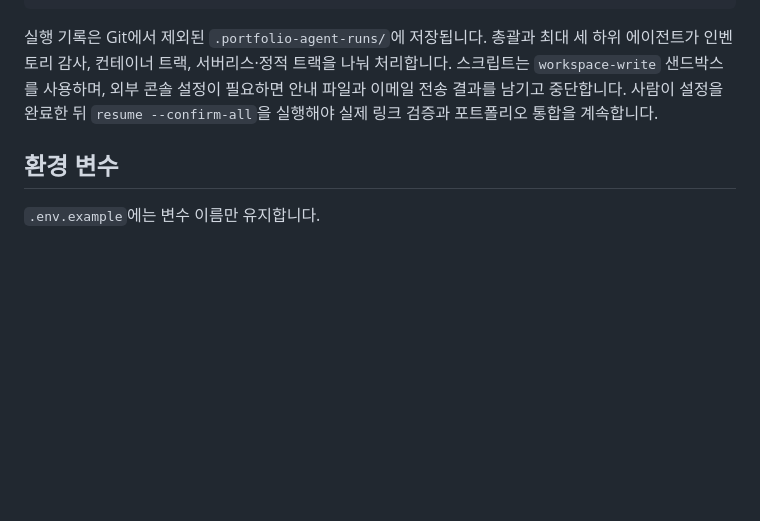
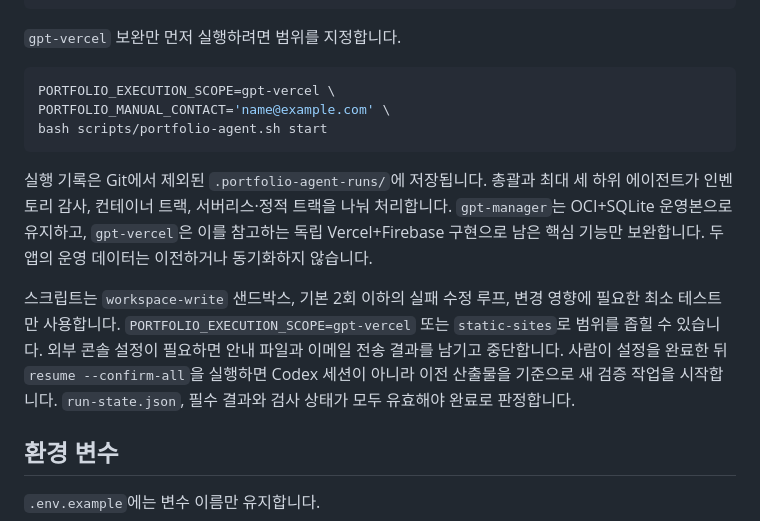
Before and after one commit to memilmuk82/memilmuk82-portfolio, a Markdown page: README.md, the part around the change. GitHub-like rendering; blank space fills up the shorter version.

Commit message:
docs: document gpt-vercel completion workflow

````diff
--- a/README.md
+++ b/README.md
@@ -60,7 +60,17 @@ bash scripts/portfolio-agent.sh report
 bash scripts/portfolio-agent.sh stop
 ```
 
-실행 기록은 Git에서 제외된 `.portfolio-agent-runs/`에 저장됩니다. 총괄과 최대 세 하위 에이전트가 인벤토리 감사, 컨테이너 트랙, 서버리스·정적 트랙을 나눠 처리합니다. 스크립트는 `workspace-write` 샌드박스를 사용하며, 외부 콘솔 설정이 필요하면 안내 파일과 이메일 전송 결과를 남기고 중단합니다. 사람이 설정을 완료한 뒤 `resume --confirm-all`을 실행해야 실제 링크 검증과 포트폴리오 통합을 계속합니다.
+`gpt-vercel` 보완만 먼저 실행하려면 범위를 지정합니다.
+
+```bash
+PORTFOLIO_EXECUTION_SCOPE=gpt-vercel \
+PORTFOLIO_MANUAL_CONTACT='name@example.com' \
+bash scripts/portfolio-agent.sh start
+```
+
+실행 기록은 Git에서 제외된 `.portfolio-agent-runs/`에 저장됩니다. 총괄과 최대 세 하위 에이전트가 인벤토리 감사, 컨테이너 트랙, 서버리스·정적 트랙을 나눠 처리합니다. `gpt-manager`는 OCI+SQLite 운영본으로 유지하고, `gpt-vercel`은 이를 참고하는 독립 Vercel+Firebase 구현으로 남은 핵심 기능만 보완합니다. 두 앱의 운영 데이터는 이전하거나 동기화하지 않습니다.
+
+스크립트는 `workspace-write` 샌드박스, 기본 2회 이하의 실패 수정 루프, 변경 영향에 필요한 최소 테스트만 사용합니다. `PORTFOLIO_EXECUTION_SCOPE=gpt-vercel` 또는 `static-sites`로 범위를 좁힐 수 있습니다. 외부 콘솔 설정이 필요하면 안내 파일과 이메일 전송 결과를 남기고 중단합니다. 사람이 설정을 완료한 뒤 `resume --confirm-all`을 실행하면 Codex 세션이 아니라 이전 산출물을 기준으로 새 검증 작업을 시작합니다. `run-state.json`, 필수 결과와 검사 상태가 모두 유효해야 완료로 판정합니다.
 
 ## 환경 변수
 
````
